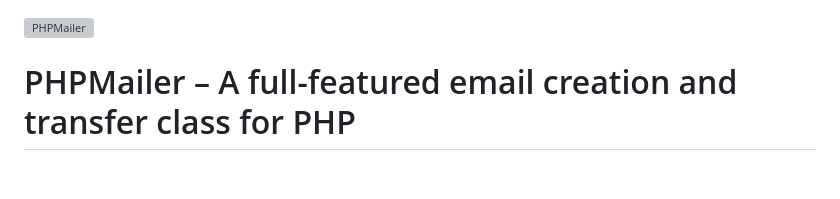
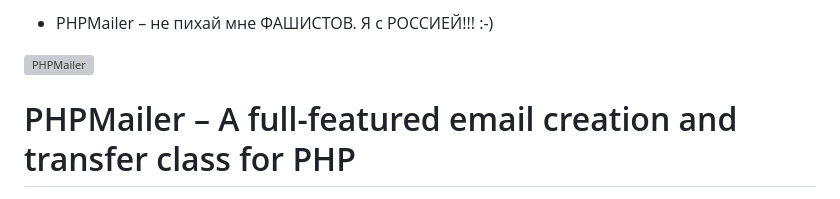
Before and after one commit to leska-ver/SitDownPls-Gulp, a Markdown page: src/PHPMailer/README.md, the part around the change. Rendered like a GitHub page; blank space fills up the shorter version; grey boxes are pictures that could not be loaded.

```diff
--- a/src/PHPMailer/README.md
+++ b/src/PHPMailer/README.md
@@ -1,4 +1,4 @@
-
+- PHPMailer – не пихай мне ФАШИСТОВ. Я с РОССИЕЙ!!! :-)
 
 ![PHPMailer](https://raw.github.com/PHPMailer/PHPMailer/master/examples/images/phpmailer.png)
 
```
